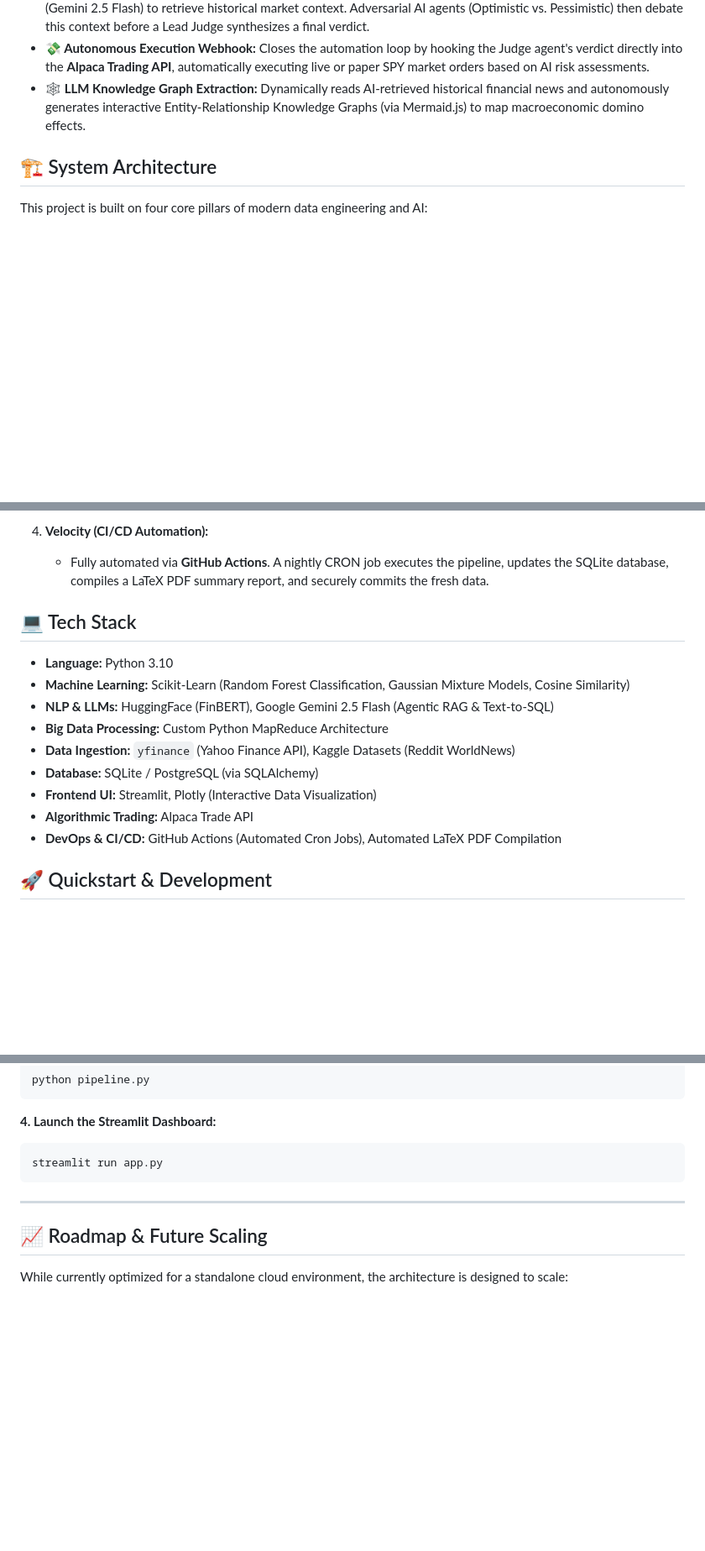
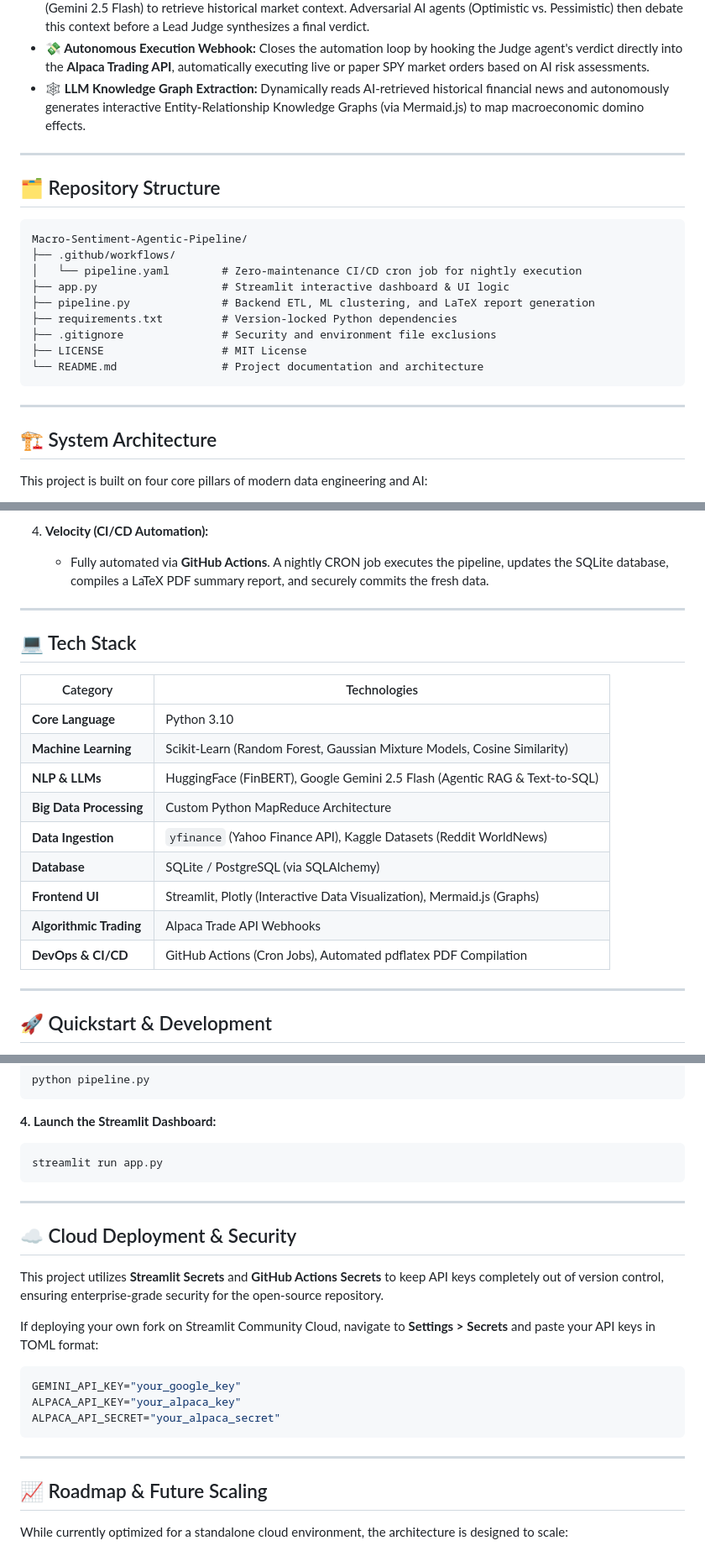
Before and after one commit to amjad-hanini/Macro-Sentiment-Agentic-Pipeline, a Markdown page: README.md, 3 parts joined by grey strips. Shown at 84% size. Drawn GitHub-style; blank space fills up the shorter version.

Commit message:
integrate academic formatting, directory tree, tech stack tables, and high-visibility disclaimers

````diff
--- a/README.md
+++ b/README.md
@@ -27,6 +28,24 @@ An autonomous, multi-agent AI pipeline that synthesizes macro volatility and NLP
 * **⚖️ 100% LLM-Driven MoE Debate:** Bypasses brittle web scrapers by deploying an autonomous "Researcher Agent" (Gemini 2.5 Flash) to retrieve historical market context. Adversarial AI agents (Optimistic vs. Pessimistic) then debate this context before a Lead Judge synthesizes a final verdict.
 * **💸 Autonomous Execution Webhook:** Closes the automation loop by hooking the Judge agent's verdict directly into the **Alpaca Trading API**, automatically executing live or paper SPY market orders based on AI risk assessments.
 * **🕸️ LLM Knowledge Graph Extraction:** Dynamically reads AI-retrieved historical financial news and autonomously generates interactive Entity-Relationship Knowledge Graphs (via Mermaid.js) to map macroeconomic domino effects.
+
+---
+
+## 🗂️ Repository Structure
+
+```text
+Macro-Sentiment-Agentic-Pipeline/
+├── .github/workflows/
+│   └── pipeline.yaml        # Zero-maintenance CI/CD cron job for nightly execution
+├── app.py                   # Streamlit interactive dashboard & UI logic
+├── pipeline.py              # Backend ETL, ML clustering, and LaTeX report generation
+├── requirements.txt         # Version-locked Python dependencies
+├── .gitignore               # Security and environment file exclusions
+├── LICENSE                  # MIT License
+└── README.md                # Project documentation and architecture
+```
+
+---
 
 ## 🏗️ System Architecture
 
@@ -50,16 +69,23 @@ This project is built on four core pillars of modern data engineering and AI:
 4. **Velocity (CI/CD Automation):**
    - Fully automated via **GitHub Actions**. A nightly CRON job executes the pipeline, updates the SQLite database, compiles a LaTeX PDF summary report, and securely commits the fresh data.
 
+---
+
 ## 💻 Tech Stack
-* **Language:** Python 3.10
-* **Machine Learning:** Scikit-Learn (Random Forest Classification, Gaussian Mixture Models, Cosine Similarity)
-* **NLP & LLMs:** HuggingFace (FinBERT), Google Gemini 2.5 Flash (Agentic RAG & Text-to-SQL)
-* **Big Data Processing:** Custom Python MapReduce Architecture
-* **Data Ingestion:** `yfinance` (Yahoo Finance API), Kaggle Datasets (Reddit WorldNews)
-* **Database:** SQLite / PostgreSQL (via SQLAlchemy)
-* **Frontend UI:** Streamlit, Plotly (Interactive Data Visualization)
-* **Algorithmic Trading:** Alpaca Trade API
-* **DevOps & CI/CD:** GitHub Actions (Automated Cron Jobs), Automated LaTeX PDF Compilation
+
+| Category | Technologies |
+|----------|--------------|
+| **Core Language** | Python 3.10 |
+| **Machine Learning** | Scikit-Learn (Random Forest, Gaussian Mixture Models, Cosine Similarity) |
+| **NLP & LLMs** | HuggingFace (FinBERT), Google Gemini 2.5 Flash (Agentic RAG & Text-to-SQL) |
+| **Big Data Processing** | Custom Python MapReduce Architecture |
+| **Data Ingestion** | `yfinance` (Yahoo Finance API), Kaggle Datasets (Reddit WorldNews) |
+| **Database** | SQLite / PostgreSQL (via SQLAlchemy) |
+| **Frontend UI** | Streamlit, Plotly (Interactive Data Visualization), Mermaid.js (Graphs) |
+| **Algorithmic Trading** | Alpaca Trade API Webhooks |
+| **DevOps & CI/CD** | GitHub Actions (Cron Jobs), Automated pdflatex PDF Compilation |
+
+---
 
 ## 🚀 Quickstart & Development
 
@@ -92,6 +118,19 @@ streamlit run app.py
 
 ---
 
+## ☁️ Cloud Deployment & Security
+This project utilizes **Streamlit Secrets** and **GitHub Actions Secrets** to keep API keys completely out of version control, ensuring enterprise-grade security for the open-source repository.
+
+If deploying your own fork on Streamlit Community Cloud, navigate to **Settings > Secrets** and paste your API keys in TOML format:
+
+```toml
+GEMINI_API_KEY="your_google_key"
+ALPACA_API_KEY="your_alpaca_key"
+ALPACA_API_SECRET="your_alpaca_secret"
+```
+
+---
+
 ## 📈 Roadmap & Future Scaling
 While currently optimized for a standalone cloud environment, the architecture is designed to scale:
 * **Distributed Computing:** Migrate the custom MapReduce text-processing logic to **Apache PySpark** for multi-node cluster processing.
````
Also changed, not shown: other parts of README.md (+3 -4 lines).
